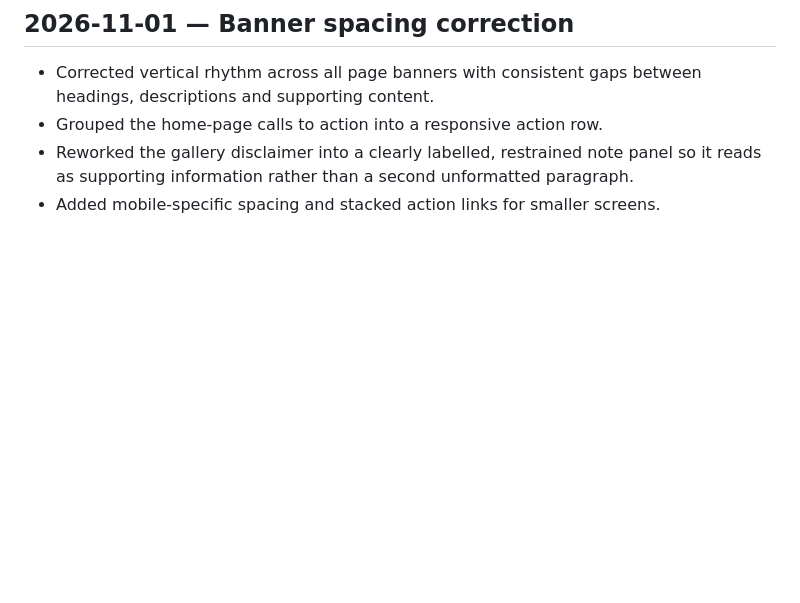
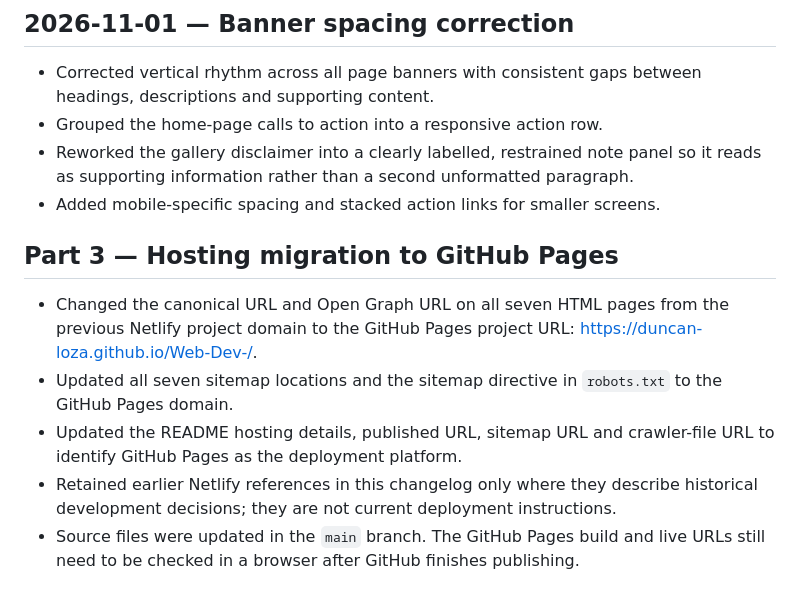
Before and after one commit to Duncan-Loza/Web-Dev-, a Markdown page: CHANGELOG.md, the part around the change. Drawn GitHub-style; blank space fills up the shorter version.

Commit message:
Migrate hosting references to GitHub Pages

```diff
--- a/CHANGELOG.md
+++ b/CHANGELOG.md
@@ -346,3 +346,12 @@
 - Grouped the home-page calls to action into a responsive action row.
 - Reworked the gallery disclaimer into a clearly labelled, restrained note panel so it reads as supporting information rather than a second unformatted paragraph.
 - Added mobile-specific spacing and stacked action links for smaller screens.
+
+
+## Part 3 — Hosting migration to GitHub Pages
+
+* Changed the canonical URL and Open Graph URL on all seven HTML pages from the previous Netlify project domain to the GitHub Pages project URL: https://duncan-loza.github.io/Web-Dev-/.
+* Updated all seven sitemap locations and the sitemap directive in `robots.txt` to the GitHub Pages domain.
+* Updated the README hosting details, published URL, sitemap URL and crawler-file URL to identify GitHub Pages as the deployment platform.
+* Retained earlier Netlify references in this changelog only where they describe historical development decisions; they are not current deployment instructions.
+* Source files were updated in the `main` branch. The GitHub Pages build and live URLs still need to be checked in a browser after GitHub finishes publishing.
```
